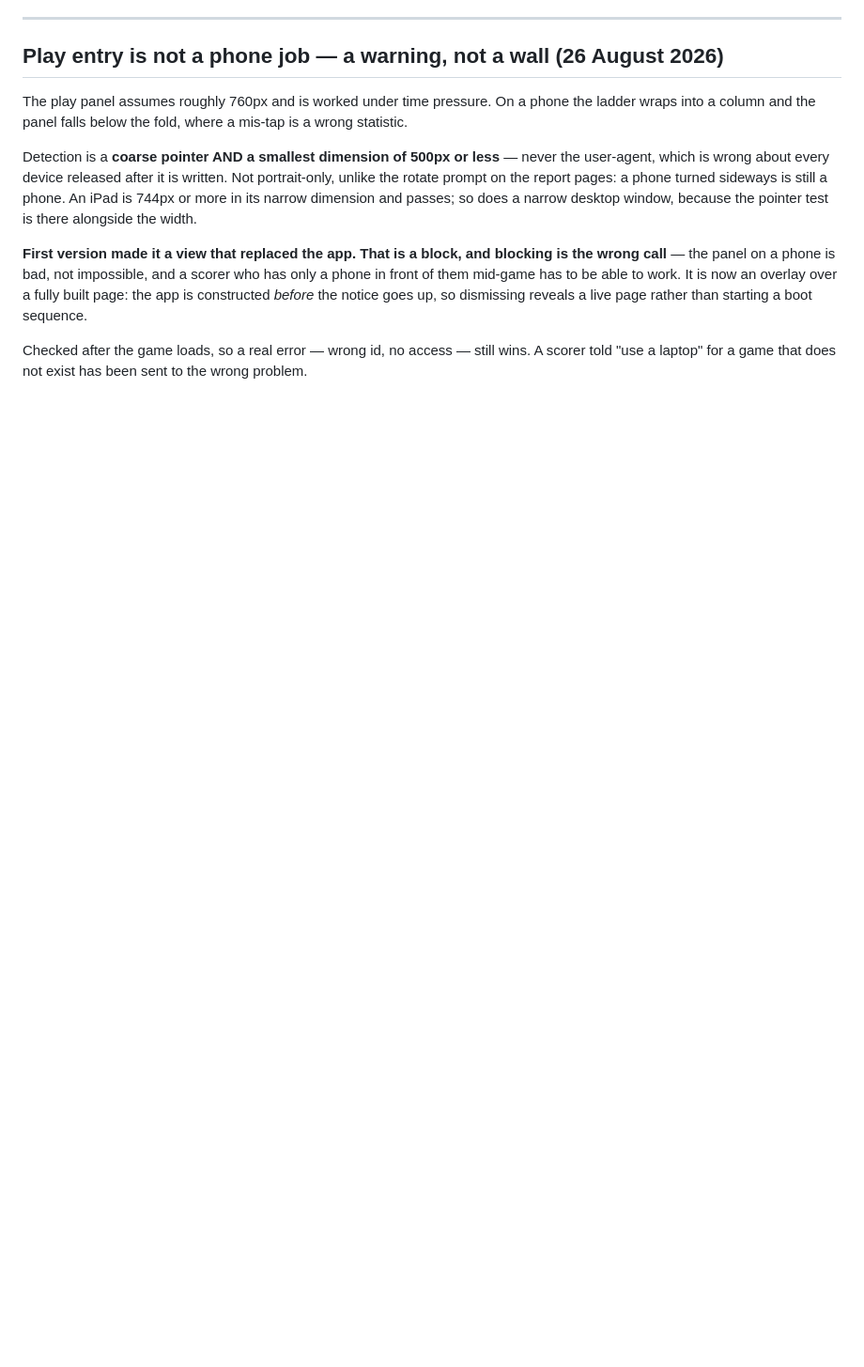
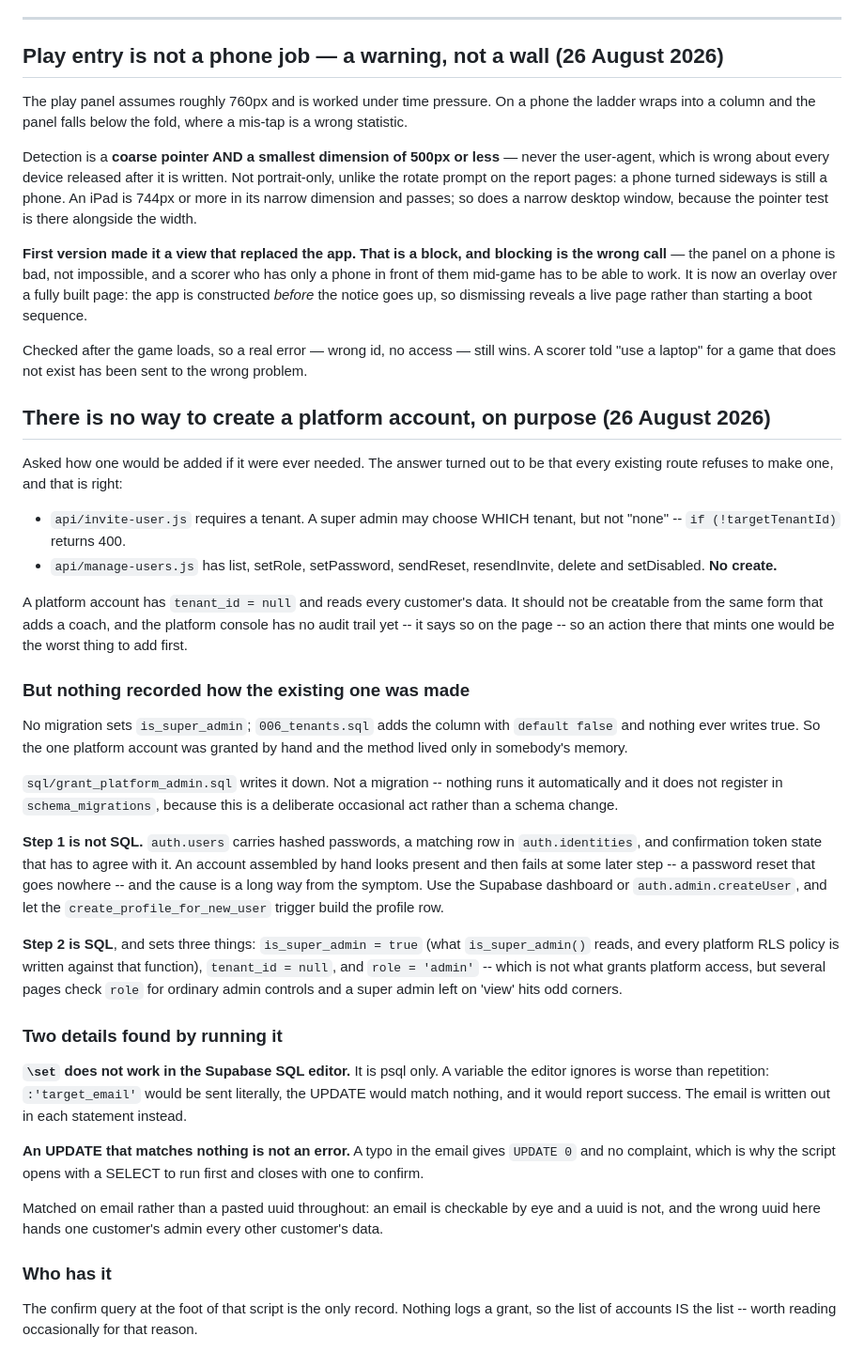
Before and after one commit to HUNTERGAMES69/statchat, a Markdown page: PROJECT_NOTES.md, the part around the change. Shown at 94% size. Drawn GitHub-style; blank space fills up the shorter version.

```diff
--- a/PROJECT_NOTES.md
+++ b/PROJECT_NOTES.md
@@ -3662,3 +3662,63 @@ rather than starting a boot sequence.
 Checked after the game loads, so a real error — wrong id, no access — still
 wins. A scorer told "use a laptop" for a game that does not exist has been
 sent to the wrong problem.
+
+
+## There is no way to create a platform account, on purpose (26 August 2026)
+
+Asked how one would be added if it were ever needed. The answer turned out
+to be that every existing route refuses to make one, and that is right:
+
+- `api/invite-user.js` requires a tenant. A super admin may choose WHICH
+  tenant, but not "none" -- `if (!targetTenantId)` returns 400.
+- `api/manage-users.js` has list, setRole, setPassword, sendReset,
+  resendInvite, delete and setDisabled. **No create.**
+
+A platform account has `tenant_id = null` and reads every customer's data.
+It should not be creatable from the same form that adds a coach, and the
+platform console has no audit trail yet -- it says so on the page -- so an
+action there that mints one would be the worst thing to add first.
+
+### But nothing recorded how the existing one was made
+
+No migration sets `is_super_admin`; `006_tenants.sql` adds the column with
+`default false` and nothing ever writes true. So the one platform account
+was granted by hand and the method lived only in somebody's memory.
+
+`sql/grant_platform_admin.sql` writes it down. Not a migration -- nothing
+runs it automatically and it does not register in `schema_migrations`,
+because this is a deliberate occasional act rather than a schema change.
+
+**Step 1 is not SQL.** `auth.users` carries hashed passwords, a matching
+row in `auth.identities`, and confirmation token state that has to agree
+with it. An account assembled by hand looks present and then fails at some
+later step -- a password reset that goes nowhere -- and the cause is a long
+way from the symptom. Use the Supabase dashboard or `auth.admin.createUser`,
+and let the `create_profile_for_new_user` trigger build the profile row.
+
+**Step 2 is SQL**, and sets three things: `is_super_admin = true` (what
+`is_super_admin()` reads, and every platform RLS policy is written against
+that function), `tenant_id = null`, and `role = 'admin'` -- which is not
+what grants platform access, but several pages check `role` for ordinary
+admin controls and a super admin left on 'view' hits odd corners.
+
+### Two details found by running it
+
+**`\set` does not work in the Supabase SQL editor.** It is psql only. A
+variable the editor ignores is worse than repetition: `:'target_email'`
+would be sent literally, the UPDATE would match nothing, and it would
+report success. The email is written out in each statement instead.
+
+**An UPDATE that matches nothing is not an error.** A typo in the email
+gives `UPDATE 0` and no complaint, which is why the script opens with a
+SELECT to run first and closes with one to confirm.
+
+Matched on email rather than a pasted uuid throughout: an email is
+checkable by eye and a uuid is not, and the wrong uuid here hands one
+customer's admin every other customer's data.
+
+### Who has it
+
+The confirm query at the foot of that script is the only record. Nothing
+logs a grant, so the list of accounts IS the list -- worth reading
+occasionally for that reason.
```
Also changed, not shown: HANDOFF.md (+17 -0 lines), TODO.md (+19 -0 lines).
